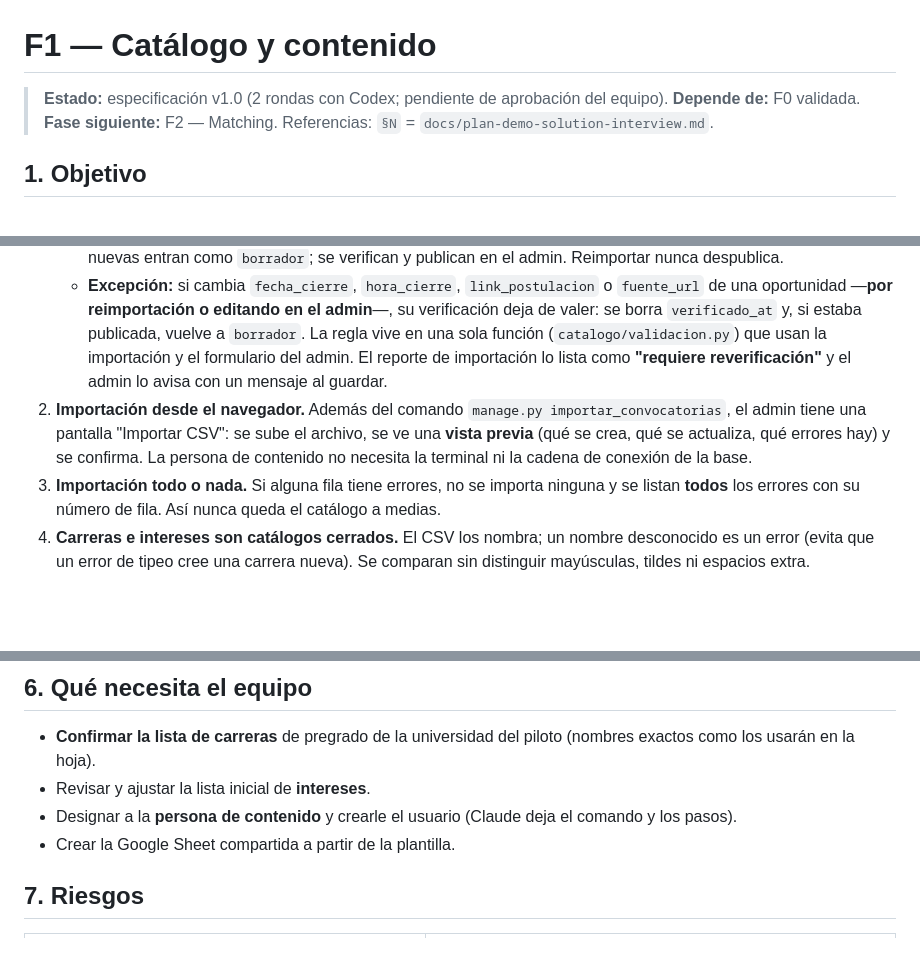
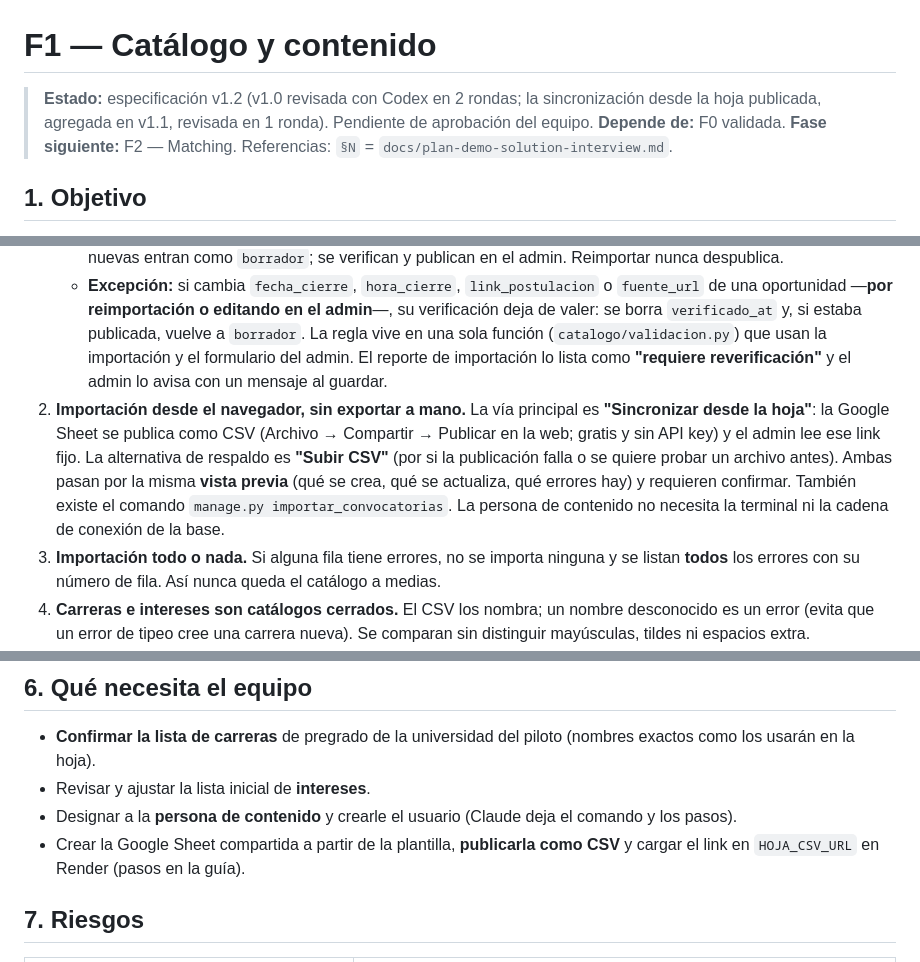
Before and after one commit to jheraldcaldas100/freshpro, a Markdown page: docs/fases/F1.md, 3 parts joined by grey strips. Drawn GitHub-style; blank space fills up the shorter version.

```diff
--- a/docs/fases/F1.md
+++ b/docs/fases/F1.md
@@ -1,6 +1,6 @@
 # F1 — Catálogo y contenido
 
-> **Estado:** especificación v1.0 (2 rondas con Codex; pendiente de aprobación del equipo).
+> **Estado:** especificación v1.2 (v1.0 revisada con Codex en 2 rondas; la sincronización desde la hoja publicada, agregada en v1.1, revisada en 1 ronda). Pendiente de aprobación del equipo.
 > **Depende de:** F0 validada. **Fase siguiente:** F2 — Matching.
 > Referencias: `§N` = `docs/plan-demo-solution-interview.md`.
 
@@ -14,7 +14,7 @@ La persona de contenido del equipo puede cargar, corregir, verificar y publicar
    - **Contenido** (todo lo que describe la convocatoria: títulos, fechas, carreras, ciclos, resúmenes, links): la fuente de verdad es una Google Sheet compartida, que se exporta como CSV y se importa. Una corrección de contenido hecha solo en el admin se sobrescribe en la siguiente importación (el formulario lo advierte).
    - **Ciclo de vida** (`verificado_at`, `estado`): se maneja **solo en el admin** y **no está en el CSV**. Las oportunidades nuevas entran como `borrador`; se verifican y publican en el admin. Reimportar nunca despublica.
    - **Excepción:** si cambia `fecha_cierre`, `hora_cierre`, `link_postulacion` o `fuente_url` de una oportunidad —**por reimportación o editando en el admin**—, su verificación deja de valer: se borra `verificado_at` y, si estaba publicada, vuelve a `borrador`. La regla vive en una sola función (`catalogo/validacion.py`) que usan la importación y el formulario del admin. El reporte de importación lo lista como **"requiere reverificación"** y el admin lo avisa con un mensaje al guardar.
-2. **Importación desde el navegador.** Además del comando `manage.py importar_convocatorias`, el admin tiene una pantalla "Importar CSV": se sube el archivo, se ve una **vista previa** (qué se crea, qué se actualiza, qué errores hay) y se confirma. La persona de contenido no necesita la terminal ni la cadena de conexión de la base.
+2. **Importación desde el navegador, sin exportar a mano.** La vía principal es **"Sincronizar desde la hoja"**: la Google Sheet se publica como CSV (Archivo → Compartir → Publicar en la web; gratis y sin API key) y el admin lee ese link fijo. La alternativa de respaldo es **"Subir CSV"** (por si la publicación falla o se quiere probar un archivo antes). Ambas pasan por la misma **vista previa** (qué se crea, qué se actualiza, qué errores hay) y requieren confirmar. También existe el comando `manage.py importar_convocatorias`. La persona de contenido no necesita la terminal ni la cadena de conexión de la base.
 3. **Importación todo o nada.** Si alguna fila tiene errores, no se importa ninguna y se listan **todos** los errores con su número de fila. Así nunca queda el catálogo a medias.
 4. **Carreras e intereses son catálogos cerrados.** El CSV los nombra; un nombre desconocido es un error (evita que un error de tipeo cree una carrera nueva). Se comparan sin distinguir mayúsculas, tildes ni espacios extra.
 5. **Validaciones compartidas.** Las reglas que involucran relaciones (carreras o `todas_carreras`) no pueden validarse en `Oportunidad.clean()` (las M2M aún no existen al crear y tienen los valores viejos al editar). Viven en `catalogo/validacion.py` y las usan tanto el formulario del admin (`catalogo/forms.py`, sobre los datos enviados) como la importación.
@@ -185,7 +211,7 @@ Una sola función de importación usada por el comando y por la pantalla del adm
 - **Confirmar la lista de carreras** de pregrado de la universidad del piloto (nombres exactos como los usarán en la hoja).
 - Revisar y ajustar la lista inicial de **intereses**.
 - Designar a la **persona de contenido** y crearle el usuario (Claude deja el comando y los pasos).
-- Crear la Google Sheet compartida a partir de la plantilla.
+- Crear la Google Sheet compartida a partir de la plantilla, **publicarla como CSV** y cargar el link en `HOJA_CSV_URL` en Render (pasos en la guía).
 
 ## 7. Riesgos
 
```
Also changed, not shown: other parts of docs/fases/F1.md (+36 -7 lines).
